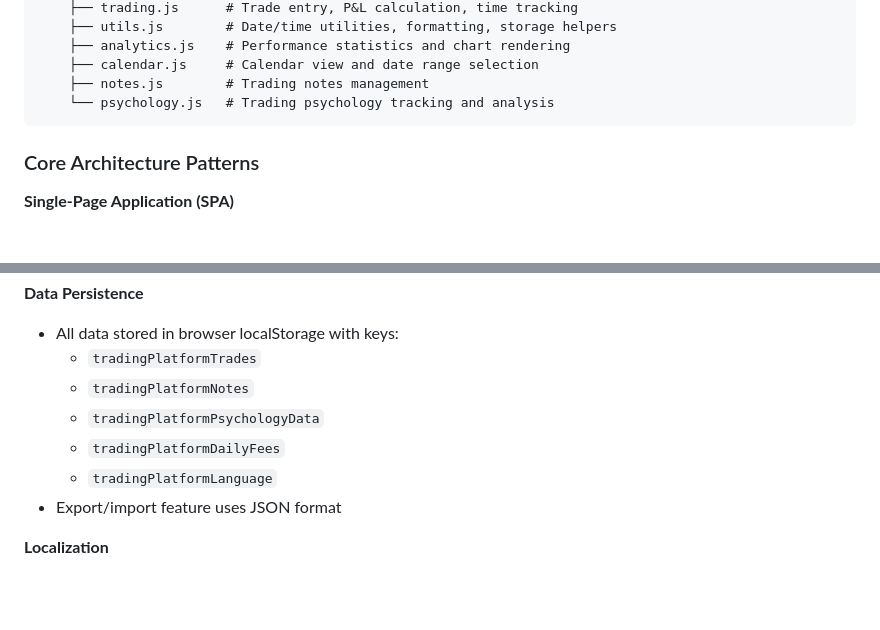
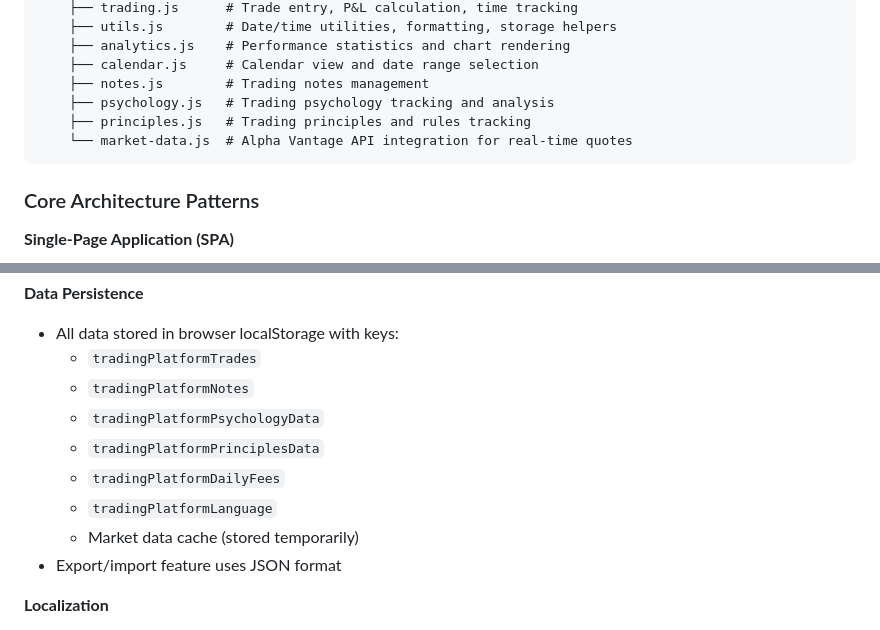
Before and after one commit to Dean-Lee08/Trading-Pro, a Markdown page: CLAUDE.md, 2 parts joined by grey strips. GitHub-like rendering; blank space fills up the shorter version.

````diff
--- a/CLAUDE.md
+++ b/CLAUDE.md
@@ -44,7 +44,9 @@ JavaScript files must load in this exact order (defined in index.html):
     ├── analytics.js    # Performance statistics and chart rendering
     ├── calendar.js     # Calendar view and date range selection
     ├── notes.js        # Trading notes management
-    └── psychology.js   # Trading psychology tracking and analysis
+    ├── psychology.js   # Trading psychology tracking and analysis
+    ├── principles.js   # Trading principles and rules tracking
+    └── market-data.js  # Alpha Vantage API integration for real-time quotes
 ```
 
 ### Core Architecture Patterns
@@ -69,8 +71,10 @@ JavaScript files must load in this exact order (defined in index.html):
   - `tradingPlatformTrades`
   - `tradingPlatformNotes`
   - `tradingPlatformPsychologyData`
+  - `tradingPlatformPrinciplesData`
   - `tradingPlatformDailyFees`
   - `tradingPlatformLanguage`
+  - Market data cache (stored temporarily)
 - Export/import feature uses JSON format
 
 **Localization**
````
